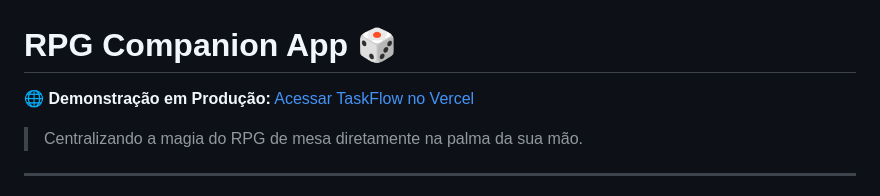
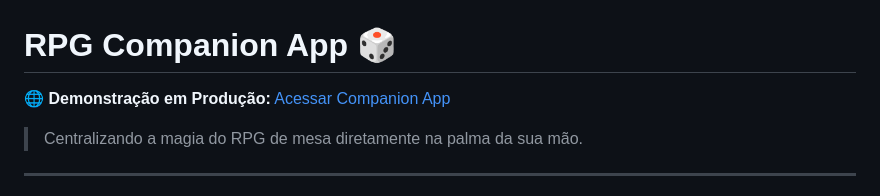
Before and after one commit to gb-franca/Companion-App, a Markdown page: README.md, the part around the change. GitHub-like rendering.

Commit message:
Update production demo link in README

```diff
--- a/README.md
+++ b/README.md
@@ -1,5 +1,5 @@
 # RPG Companion App 🎲
-**🌐 Demonstração em Produção:** [Acessar TaskFlow no Vercel](https://gb-franca.github.io/Companion-App/)
+**🌐 Demonstração em Produção:** [Acessar Companion App](https://gb-franca.github.io/Companion-App/)
 
 > Centralizando a magia do RPG de mesa diretamente na palma da sua mão.
 
```
